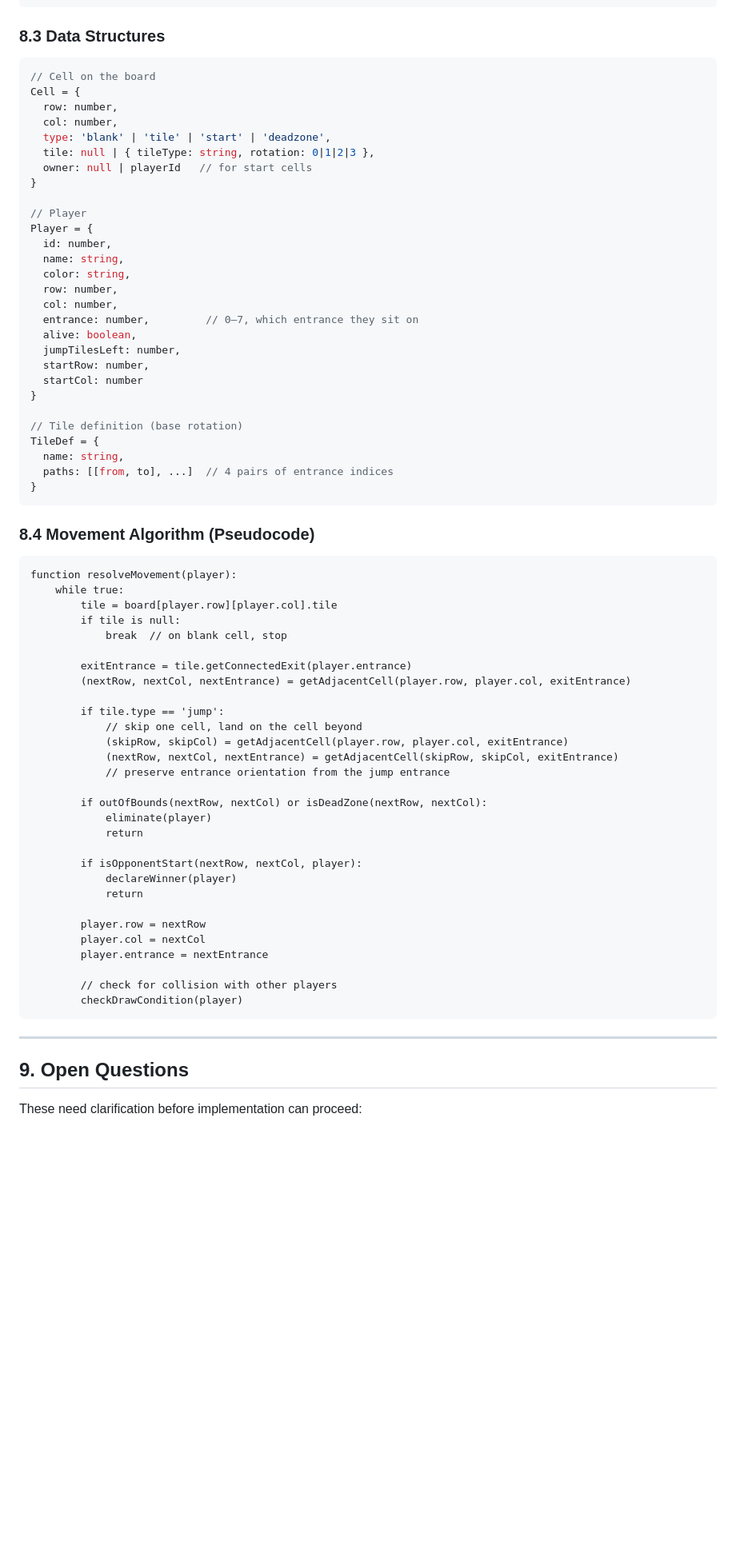
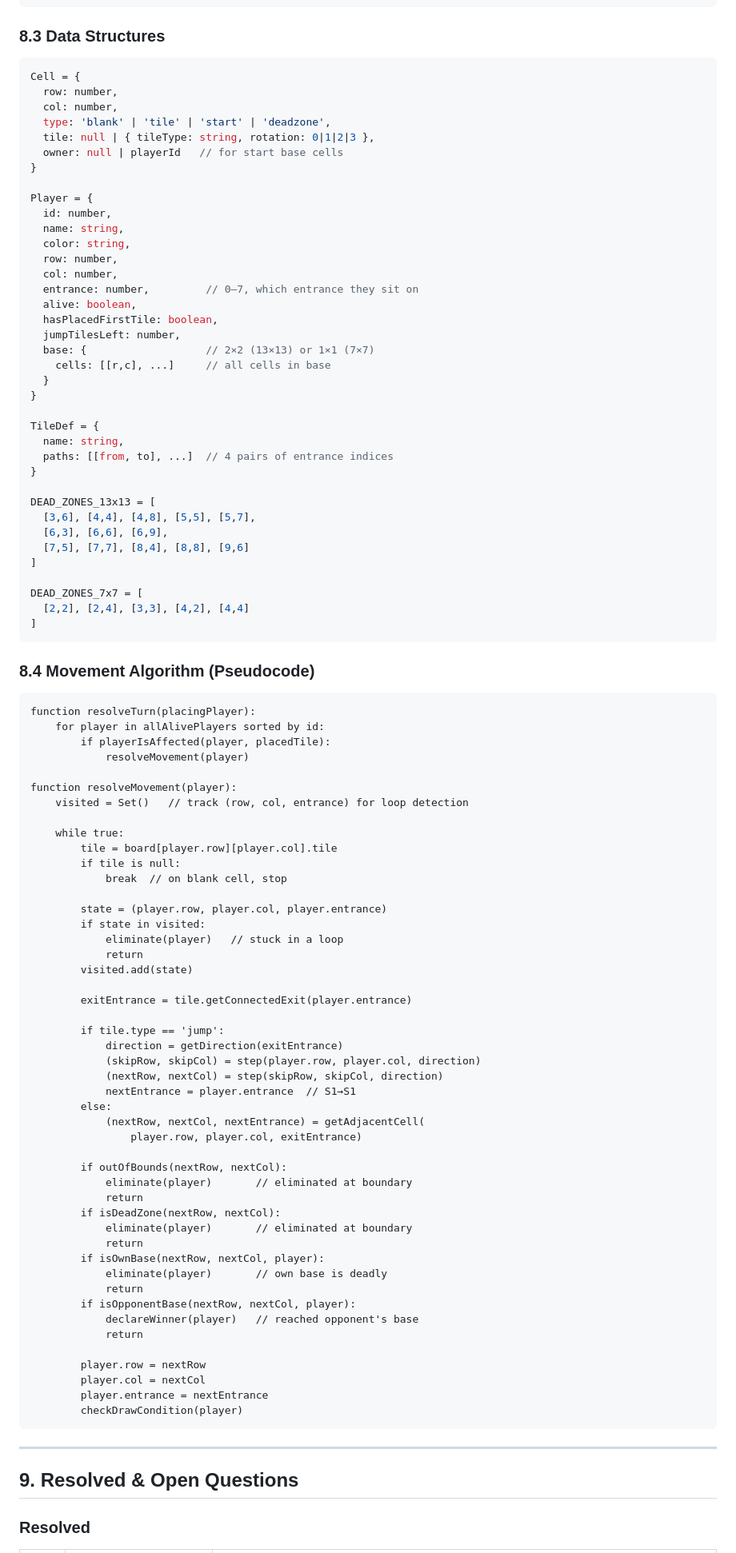
Before and after one commit to xcstarz/xcstarz.github.io, a Markdown page: ai-docs/game-design.md, the part around one of its changes. Shown at 80% size. Rendered like a GitHub page; blank space fills up the shorter version.

````diff
--- a/ai-docs/game-design.md
+++ b/ai-docs/game-design.md
@@ -314,16 +429,14 @@ Everything ships in **one `index.html`** file containing:
 ### 8.3 Data Structures
 
 ```javascript
-// Cell on the board
 Cell = {
   row: number,
   col: number,
   type: 'blank' | 'tile' | 'start' | 'deadzone',
   tile: null | { tileType: string, rotation: 0|1|2|3 },
-  owner: null | playerId   // for start cells
+  owner: null | playerId   // for start base cells
 }
 
-// Player
 Player = {
   id: number,
   name: string,
@@ -332,55 +445,84 @@ Player = {
   col: number,
   entrance: number,         // 0–7, which entrance they sit on
   alive: boolean,
+  hasPlacedFirstTile: boolean,
   jumpTilesLeft: number,
-  startRow: number,
-  startCol: number
+  base: {                   // 2×2 (13×13) or 1×1 (7×7)
+    cells: [[r,c], ...]     // all cells in base
+  }
 }
 
-// Tile definition (base rotation)
 TileDef = {
   name: string,
   paths: [[from, to], ...]  // 4 pairs of entrance indices
 }
+
+DEAD_ZONES_13x13 = [
+  [3,6], [4,4], [4,8], [5,5], [5,7],
+  [6,3], [6,6], [6,9],
+  [7,5], [7,7], [8,4], [8,8], [9,6]
+]
+
+DEAD_ZONES_7x7 = [
+  [2,2], [2,4], [3,3], [4,2], [4,4]
+]
 ```
 
 ### 8.4 Movement Algorithm (Pseudocode)
 
 ```
+function resolveTurn(placingPlayer):
+    for player in allAlivePlayers sorted by id:
+        if playerIsAffected(player, placedTile):
+            resolveMovement(player)
+
 function resolveMovement(player):
+    visited = Set()   // track (row, col, entrance) for loop detection
+
     while true:
         tile = board[player.row][player.col].tile
         if tile is null:
             break  // on blank cell, stop
 
+        state = (player.row, player.col, player.entrance)
+        if state in visited:
+            eliminate(player)   // stuck in a loop
+            return
+        visited.add(state)
+
         exitEntrance = tile.getConnectedExit(player.entrance)
-        (nextRow, nextCol, nextEntrance) = getAdjacentCell(player.row, player.col, exitEntrance)
 
         if tile.type == 'jump':
-            // skip one cell, land on the cell beyond
-            (skipRow, skipCol) = getAdjacentCell(player.row, player.col, exitEntrance)
-            (nextRow, nextCol, nextEntrance) = getAdjacentCell(skipRow, skipCol, exitEntrance)
-            // preserve entrance orientation from the jump entrance
+            direction = getDirection(exitEntrance)
+            (skipRow, skipCol) = step(player.row, player.col, direction)
+            (nextRow, nextCol) = step(skipRow, skipCol, direction)
+            nextEntrance = player.entrance  // S1→S1
+        else:
+            (nextRow, nextCol, nextEntrance) = getAdjacentCell(
+                player.row, player.col, exitEntrance)
 
-        if outOfBounds(nextRow, nextCol) or isDeadZone(nextRow, nextCol):
-            eliminate(player)
+        if outOfBounds(nextRow, nextCol):
+            eliminate(player)       // eliminated at boundary
             return
-
-        if isOpponentStart(nextRow, nextCol, player):
-            declareWinner(player)
+        if isDeadZone(nextRow, nextCol):
+            eliminate(player)       // eliminated at boundary
+            return
+        if isOwnBase(nextRow, nextCol, player):
+            eliminate(player)       // own base is deadly
+            return
+        if isOpponentBase(nextRow, nextCol, player):
+            declareWinner(player)   // reached opponent's base
             return
 
         player.row = nextRow
         player.col = nextCol
         player.entrance = nextEntrance
-
-        // check for collision with other players
         checkDrawCondition(player)
 ```
 
 ---
 
-## 9. Open Questions
+## 9. Resolved & Open Questions
 
-These need clarification before implementation can proceed:
+### Resolved
 
````
Also changed, not shown: other parts of ai-docs/game-design.md (+164 -118 lines).
